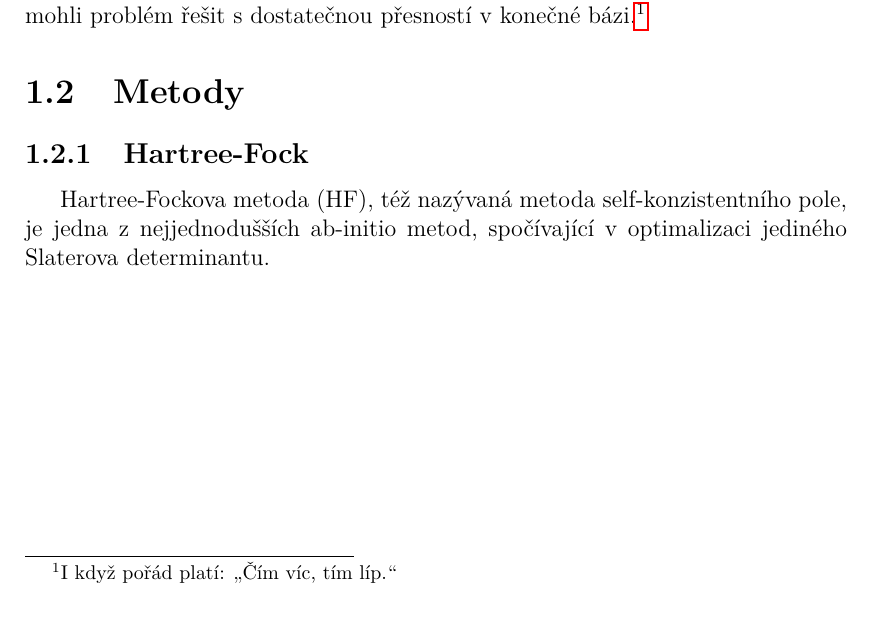
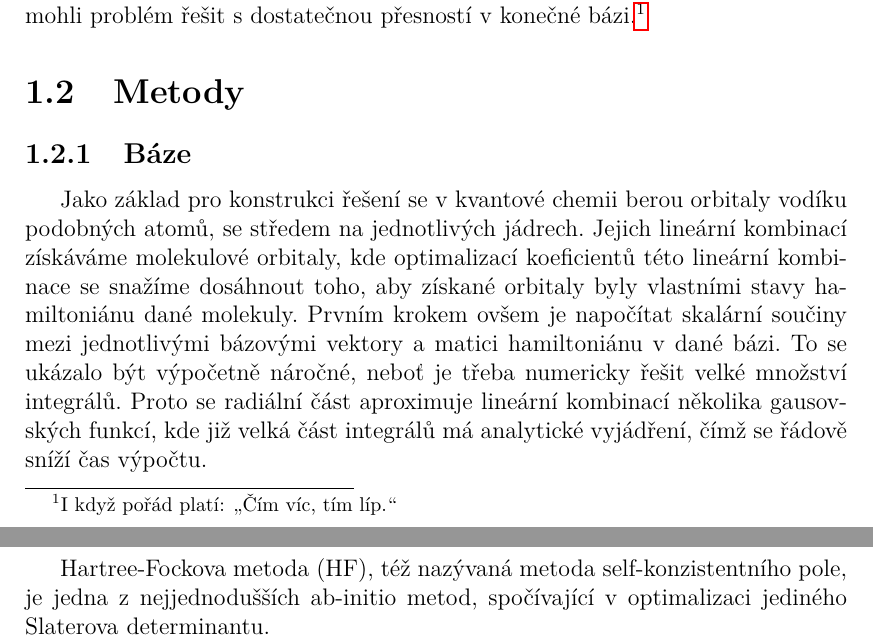
Before and after one commit to matoumik/Bc, a LaTeX thesis (prace/prace.tex, which reads prace/kap01.tex): part of page 7 of 19 before the commit and two parts of pages 7 and 8 of 20 after it, the two joined at a grey line, cut so that both start at the same text, the shorter picture padded with empty space. Compiled offline with pdfLaTeX.

Commit message:
Dobrou noc, snad toho budyvíc zítra

```diff
--- a/prace/kap01.tex
+++ b/prace/kap01.tex
@@ -29,7 +29,13 @@ f_1(\vec{x}_2) & f_2(\vec{x}_2)&        & f_N(\vec{x}_2)\\
 f_1(\vec{x}_N) & f_2(\vec{x}_N)& \cdots & f_N(\vec{x}_N)
 \end{vmatrix}
 \end{equation}
-Dále musíme tuto funkci rozvinout do nějaké báze. Úplná báze prostoru, na kterém pracujeme, by byla nekonečná. Proto musíme najít takovou bázi, abychom mohli problém řešit s dostatečnou přesností v konečné bázi.\footnote{I když pořád platí: \uv{Čím víc, tím líp.}}
+Dále musíme tuto funkci rozvinout do nějaké báze. Úplná báze prostoru, na kterém
+pracujeme, by byla nekonečná. Proto musíme najít takovou bázi, abychom mohli problém
+řešit s dostatečnou přesností v konečné bázi.\footnote{I když pořád platí: \uv{Čím víc,
+tím líp.}}
 \section{Metody}
+\subsection{Báze}
+Jako základ pro konstrukci řešení se v kvantové chemii berou orbitaly vodíku podobných atomů, se středem na jednotlivých jádrech. Jejich lineární kombinací získáváme molekulové orbitaly, kde optimalizací koeficientů této lineární kombinace se snažíme dosáhnout toho, aby získané orbitaly byly vlastními stavy hamiltoniánu dané molekuly.
+Prvním krokem ovšem je napočítat skalární součiny mezi jednotlivými bázovými vektory a matici hamiltoniánu v dané bázi. To se ukázalo být výpočetně náročné, neboť je třeba numericky řešit velké množství integrálů. Proto se radiální část aproximuje lineární kombinací několika gausovských funkcí, kde již velká část integrálů má analytické vyjádření, čímž se řádově sníží čas výpočtu.
 \subsection{Hartree-Fock}
 Hartree-Fockova metoda (HF), též nazývaná metoda self-konzistentního pole, je jedna z nejjednodušších ab-initio metod, spočívající v optimalizaci jediného Slaterova determinantu.
```
Also changed, not shown: prace/prace.pdf, 4 other files.
